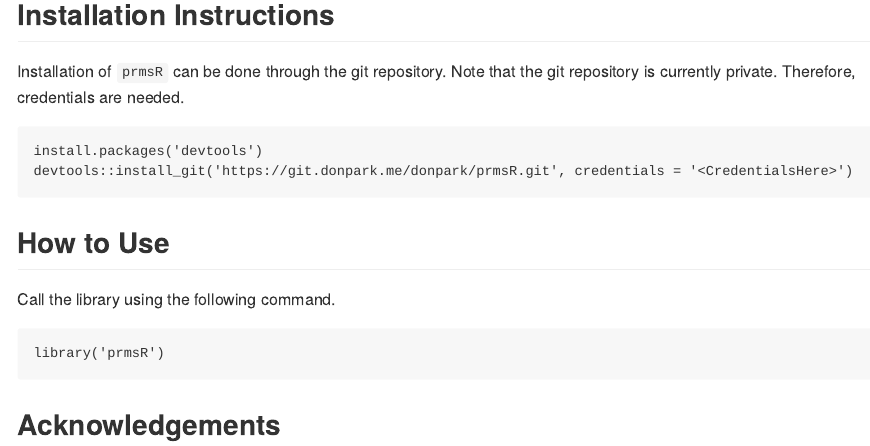
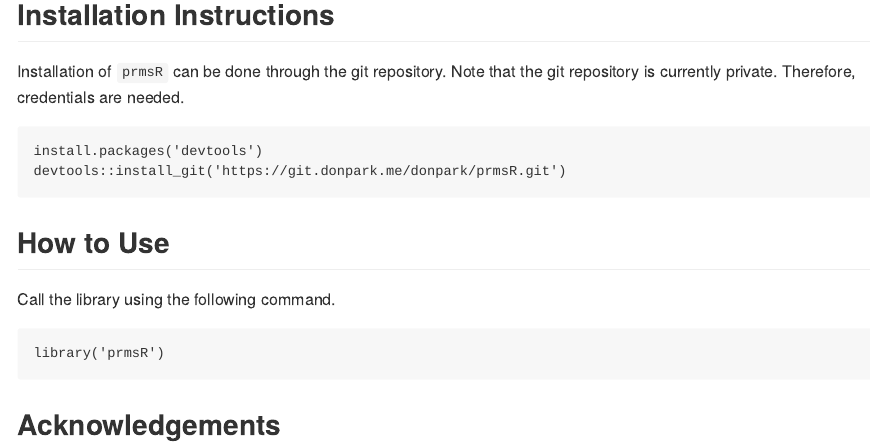
Before and after one commit to dongkwanp/prmsR, an R Markdown document (README.Rmd): the page in a window 1100 px wide, from 330 px down. The pictures show the output file README.md that the author committed with the source, drawn offline in the style of GitHub.

Commit message:
Updated README.Rmd to reflect permission rules in git repository.

````diff
--- a/README.Rmd
+++ b/README.Rmd
@@ -26,7 +26,7 @@ Installation of `prmsR` can be done through the git repository.  Note that the g
 
 ```
 install.packages('devtools')
-devtools::install_git('https://git.donpark.me/donpark/prmsR.git', credentials = '<CredentialsHere>')
+devtools::install_git('https://git.donpark.me/donpark/prmsR.git')
 ```
 
 ## How to Use
````
Also changed, not shown: README.md.
